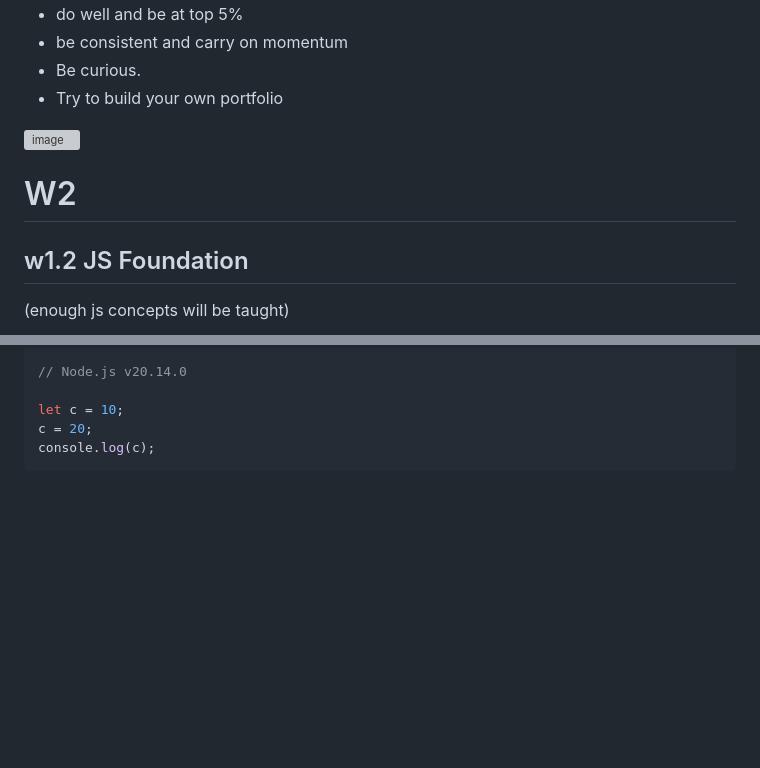
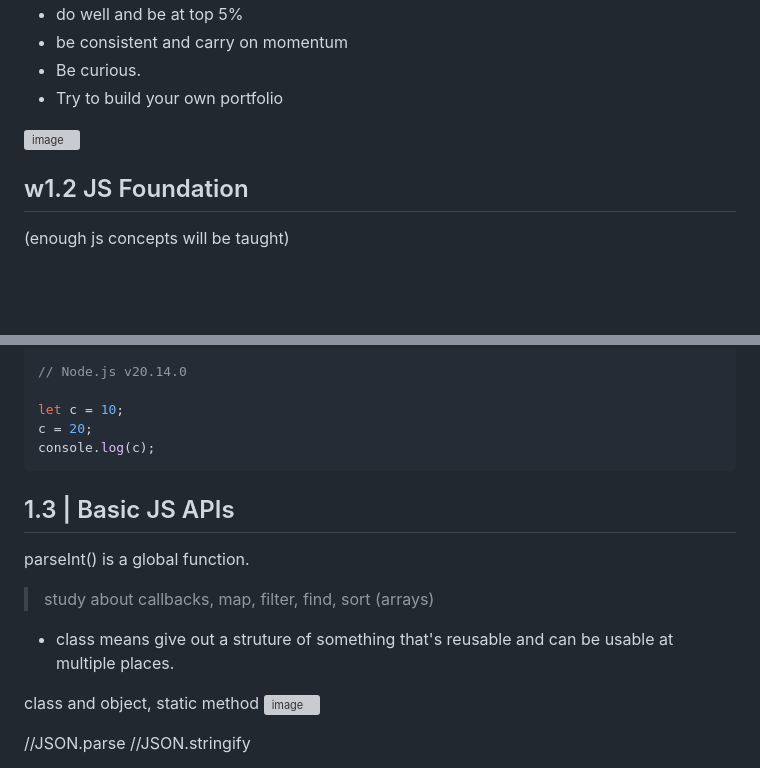
Before and after one commit to sidduganeshsid/MERN, a Markdown page: readme.md, 2 parts joined by grey strips. Rendered like a GitHub page; blank space fills up the shorter version; grey boxes are pictures that could not be loaded.

````diff
--- a/readme.md
+++ b/readme.md
@@ -48,7 +48,6 @@ spans only take up as much space as needed.
 ![image](https://github.com/sidduganeshsid/MERN/assets/94279014/6287a195-1b47-494c-9262-87ce7bf0c28a)
 
 
-# W2
 ## w1.2 JS Foundation
 (enough js concepts will be taught)
 
@@ -143,3 +142,18 @@ let c = 10;
 c = 20;
 console.log(c);
 ```
+
+## 1.3 | Basic JS APIs
+
+parseInt() is a global function.
+
+> study about callbacks, map, filter, find, sort (arrays)
+
+- class means give out a struture of something that's reusable and can be usable at multiple places.
+
+class and object, static method
+![image](https://github.com/sidduganeshsid/MERN/assets/94279014/235d1178-161e-4567-aa0c-9a8aa2dd75dc)
+
+//JSON.parse
+//JSON.stringify
+
````
Also changed, not shown: other parts of readme.md (+56 -0 lines).
